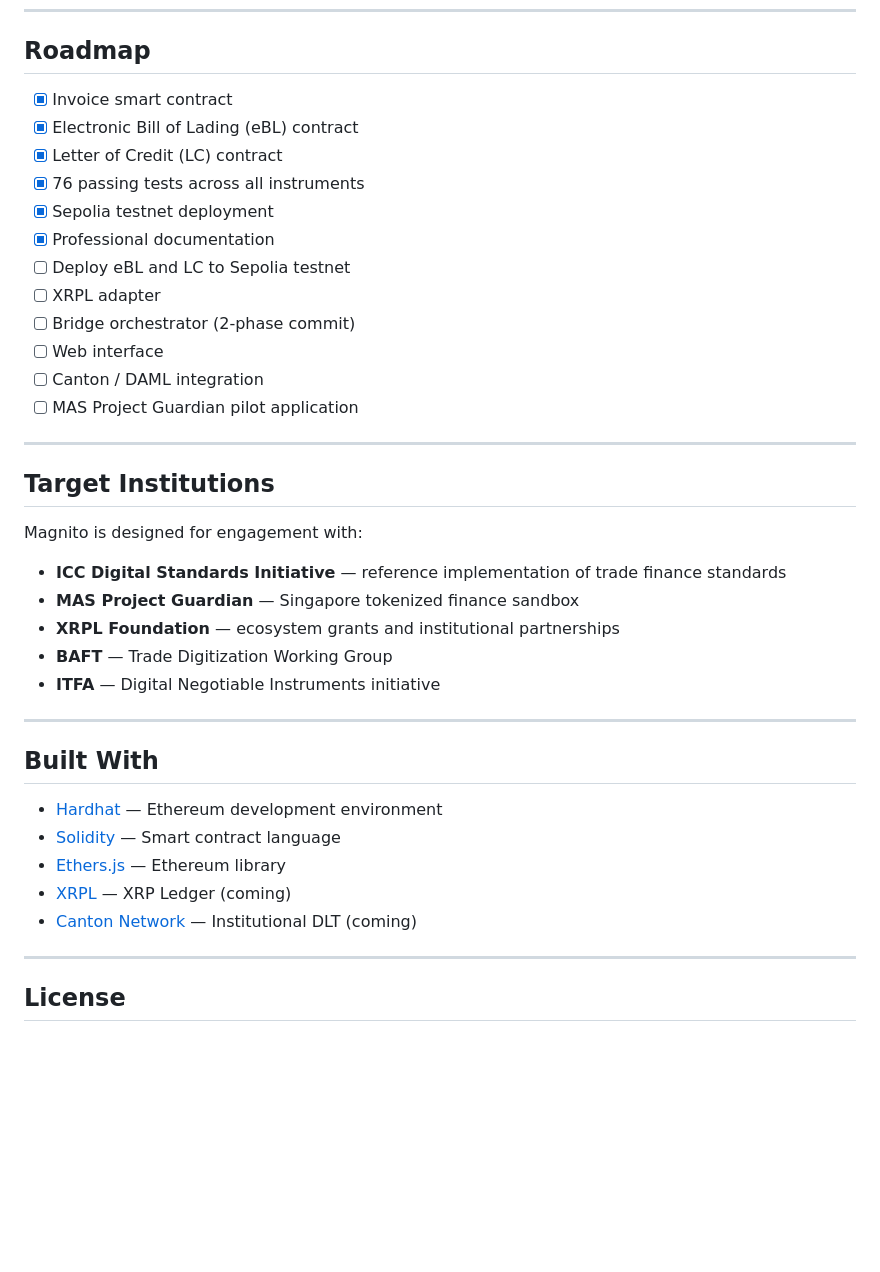
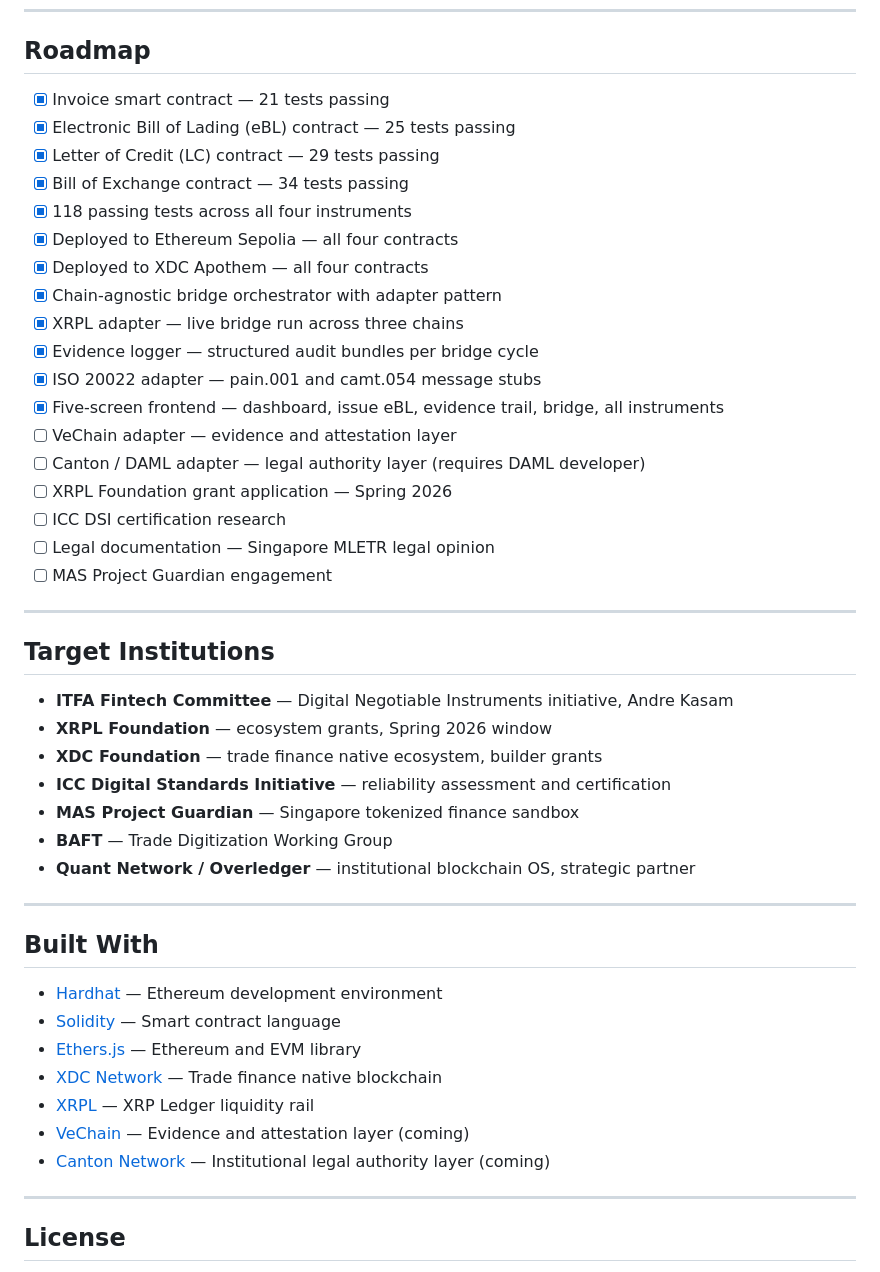
Before and after one commit to txtsongs/magnito, a Markdown page: README.md, the part around one of its changes. Rendered like a GitHub page; blank space fills up the shorter version.

```diff
--- a/README.md
+++ b/README.md
@@ -108,30 +173,36 @@ npx hardhat run scripts/deploy.js --network localhost
 
 ## Roadmap
 
-- [x] Invoice smart contract
-- [x] Electronic Bill of Lading (eBL) contract
-- [x] Letter of Credit (LC) contract
-- [x] 76 passing tests across all instruments
-- [x] Sepolia testnet deployment
-- [x] Professional documentation
-- [ ] Deploy eBL and LC to Sepolia testnet
-- [ ] XRPL adapter
-- [ ] Bridge orchestrator (2-phase commit)
-- [ ] Web interface
-- [ ] Canton / DAML integration
-- [ ] MAS Project Guardian pilot application
+- [x] Invoice smart contract — 21 tests passing
+- [x] Electronic Bill of Lading (eBL) contract — 25 tests passing
+- [x] Letter of Credit (LC) contract — 29 tests passing
+- [x] Bill of Exchange contract — 34 tests passing
+- [x] 118 passing tests across all four instruments
+- [x] Deployed to Ethereum Sepolia — all four contracts
+- [x] Deployed to XDC Apothem — all four contracts
+- [x] Chain-agnostic bridge orchestrator with adapter pattern
+- [x] XRPL adapter — live bridge run across three chains
+- [x] Evidence logger — structured audit bundles per bridge cycle
+- [x] ISO 20022 adapter — pain.001 and camt.054 message stubs
+- [x] Five-screen frontend — dashboard, issue eBL, evidence trail, bridge, all instruments
+- [ ] VeChain adapter — evidence and attestation layer
+- [ ] Canton / DAML adapter — legal authority layer (requires DAML developer)
+- [ ] XRPL Foundation grant application — Spring 2026
+- [ ] ICC DSI certification research
+- [ ] Legal documentation — Singapore MLETR legal opinion
+- [ ] MAS Project Guardian engagement
 
 ---
 
 ## Target Institutions
 
-Magnito is designed for engagement with:
-
-- **ICC Digital Standards Initiative** — reference implementation of trade finance standards
+- **ITFA Fintech Committee** — Digital Negotiable Instruments initiative, Andre Kasam
+- **XRPL Foundation** — ecosystem grants, Spring 2026 window
+- **XDC Foundation** — trade finance native ecosystem, builder grants
+- **ICC Digital Standards Initiative** — reliability assessment and certification
 - **MAS Project Guardian** — Singapore tokenized finance sandbox
-- **XRPL Foundation** — ecosystem grants and institutional partnerships
 - **BAFT** — Trade Digitization Working Group
-- **ITFA** — Digital Negotiable Instruments initiative
+- **Quant Network / Overledger** — institutional blockchain OS, strategic partner
 
 ---
 
@@ -139,9 +210,11 @@ Magnito is designed for engagement with:
 
 - [Hardhat](https://hardhat.org/) — Ethereum development environment
 - [Solidity](https://soliditylang.org/) — Smart contract language
-- [Ethers.js](https://ethers.org/) — Ethereum library
-- [XRPL](https://xrpl.org/) — XRP Ledger (coming)
-- [Canton Network](https://www.canton.network/) — Institutional DLT (coming)
+- [Ethers.js](https://ethers.org/) — Ethereum and EVM library
+- [XDC Network](https://xdc.org/) — Trade finance native blockchain
+- [XRPL](https://xrpl.org/) — XRP Ledger liquidity rail
+- [VeChain](https://www.vechain.org/) — Evidence and attestation layer (coming)
+- [Canton Network](https://www.canton.network/) — Institutional legal authority layer (coming)
 
 ---
 
```
Also changed, not shown: other parts of README.md (+99 -34 lines).
